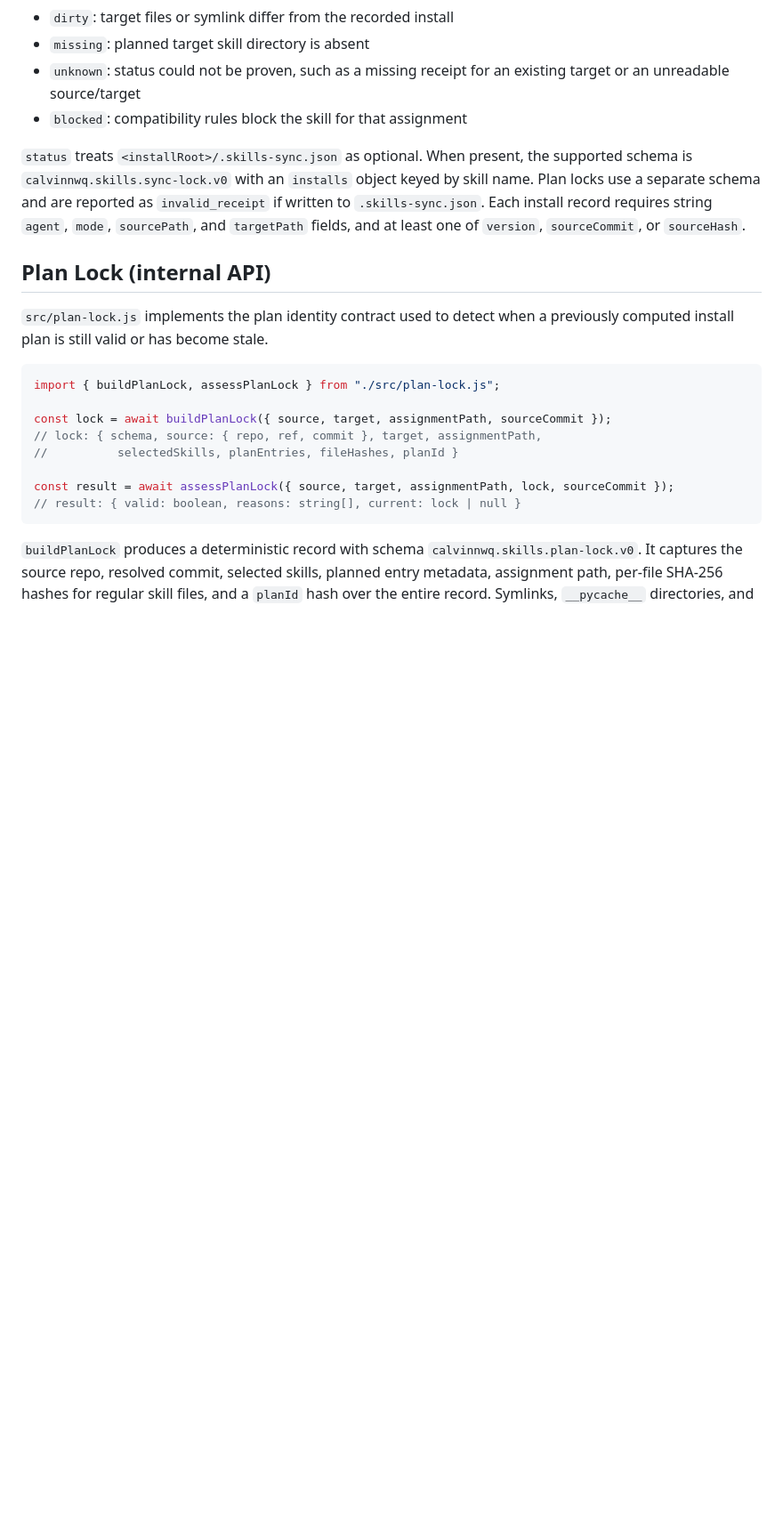
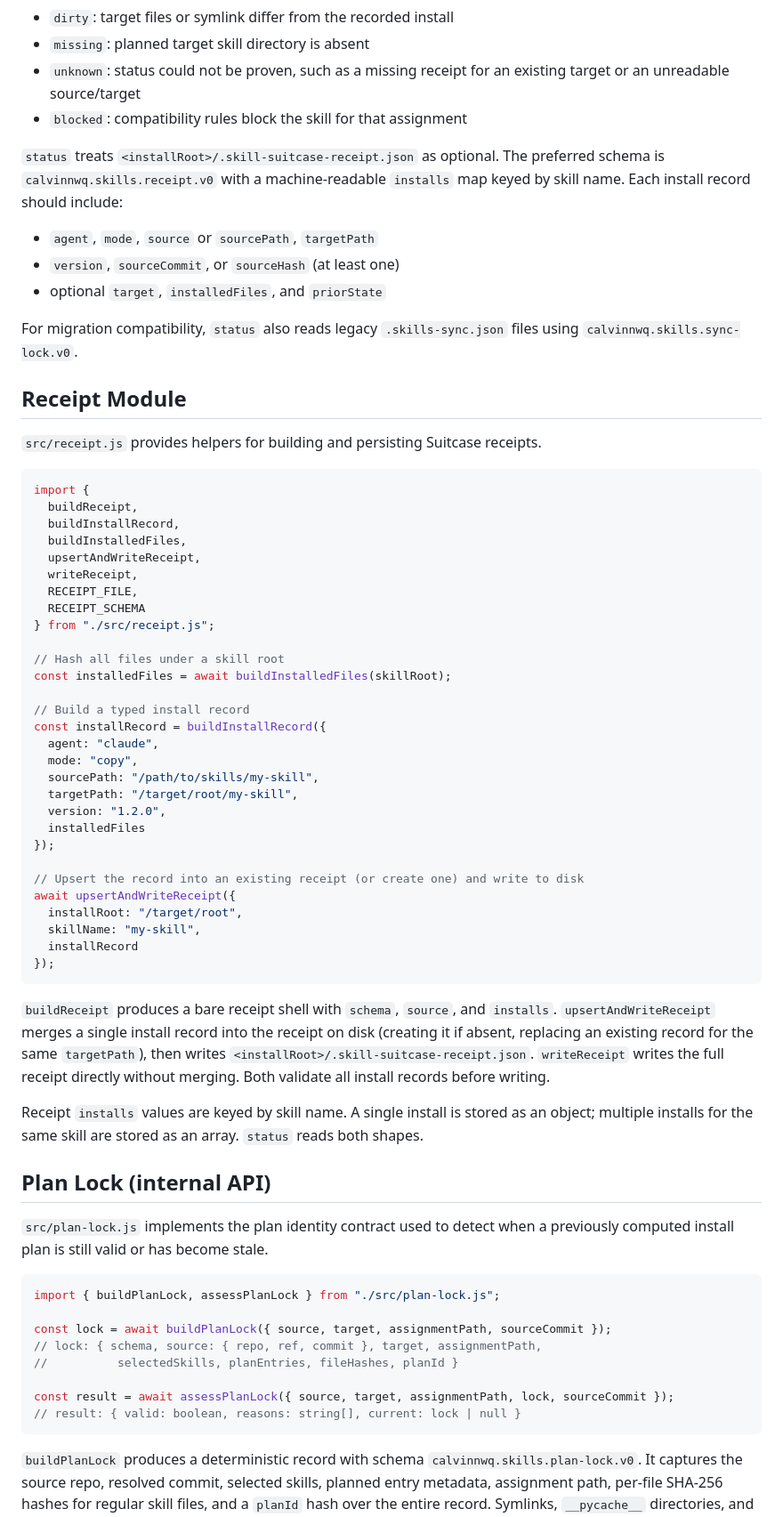
Before and after one commit to calvinnwq/skill-suitcase, a Markdown page: README.md, the part around one of its changes. Shown at 89% size. Rendered like a GitHub page; blank space fills up the shorter version.

Commit message:
docs: document receipt module API and update status receipt section
Add a Receipt Module section covering buildReceipt, buildInstallRecord,
buildInstalledFiles, upsertAndWriteReceipt, and writeReceipt with usage
examples. Update the status section to reference .skill-suitcase-receipt.json
as the preferred schema and .skills-sync.json as the migration-compat fallback.

Co-Authored-By: Claude Sonnet 4.6 <noreply@anthropic.com>

````diff
--- a/README.md
+++ b/README.md
@@ -325,12 +325,62 @@ receipt, and reports one status per planned or blocked skill. It uses `path` for
   existing target or an unreadable source/target
 - `blocked`: compatibility rules block the skill for that assignment
 
-`status` treats `<installRoot>/.skills-sync.json` as optional. When present, the
-supported schema is `calvinnwq.skills.sync-lock.v0` with an `installs` object
-keyed by skill name. Plan locks use a separate schema and are reported as
-`invalid_receipt` if written to `.skills-sync.json`. Each install record requires
-string `agent`, `mode`, `sourcePath`, and `targetPath` fields, and at least one
-of `version`, `sourceCommit`, or `sourceHash`.
+`status` treats `<installRoot>/.skill-suitcase-receipt.json` as optional. The
+preferred schema is `calvinnwq.skills.receipt.v0` with a machine-readable
+`installs` map keyed by skill name. Each install record should include:
+
+- `agent`, `mode`, `source` or `sourcePath`, `targetPath`
+- `version`, `sourceCommit`, or `sourceHash` (at least one)
+- optional `target`, `installedFiles`, and `priorState`
+
+For migration compatibility, `status` also reads legacy `.skills-sync.json` files
+using `calvinnwq.skills.sync-lock.v0`.
+
+## Receipt Module
+
+`src/receipt.js` provides helpers for building and persisting Suitcase receipts.
+
+```js
+import {
+  buildReceipt,
+  buildInstallRecord,
+  buildInstalledFiles,
+  upsertAndWriteReceipt,
+  writeReceipt,
+  RECEIPT_FILE,
+  RECEIPT_SCHEMA
+} from "./src/receipt.js";
+
+// Hash all files under a skill root
+const installedFiles = await buildInstalledFiles(skillRoot);
+
+// Build a typed install record
+const installRecord = buildInstallRecord({
+  agent: "claude",
+  mode: "copy",
+  sourcePath: "/path/to/skills/my-skill",
+  targetPath: "/target/root/my-skill",
+  version: "1.2.0",
+  installedFiles
+});
+
+// Upsert the record into an existing receipt (or create one) and write to disk
+await upsertAndWriteReceipt({
+  installRoot: "/target/root",
+  skillName: "my-skill",
+  installRecord
+});
+```
+
+`buildReceipt` produces a bare receipt shell with `schema`, `source`, and `installs`.
+`upsertAndWriteReceipt` merges a single install record into the receipt on disk
+(creating it if absent, replacing an existing record for the same `targetPath`), then
+writes `<installRoot>/.skill-suitcase-receipt.json`. `writeReceipt` writes the full
+receipt directly without merging. Both validate all install records before writing.
+
+Receipt `installs` values are keyed by skill name. A single install is stored as an
+object; multiple installs for the same skill are stored as an array. `status` reads
+both shapes.
 
 ## Plan Lock (internal API)
 
````
Also changed, not shown: other parts of README.md (+2 -2 lines).
